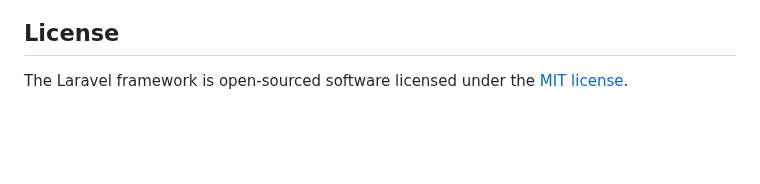
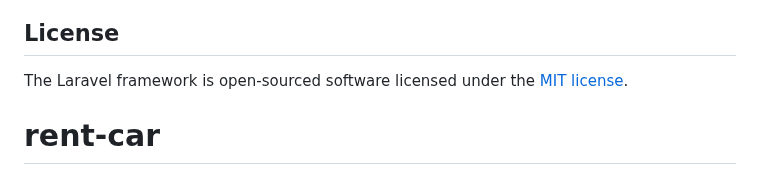
Before and after one commit to rezagalang/rent-car, a Markdown page: README.md, the part around the change. GitHub-like rendering; blank space fills up the shorter version.

```diff
--- a/README.md
+++ b/README.md
@@ -64,3 +64,4 @@ If you discover a security vulnerability within Laravel, please send an e-mail t
 ## License
 
 The Laravel framework is open-sourced software licensed under the [MIT license](https://opensource.org/licenses/MIT).
+# rent-car
```
